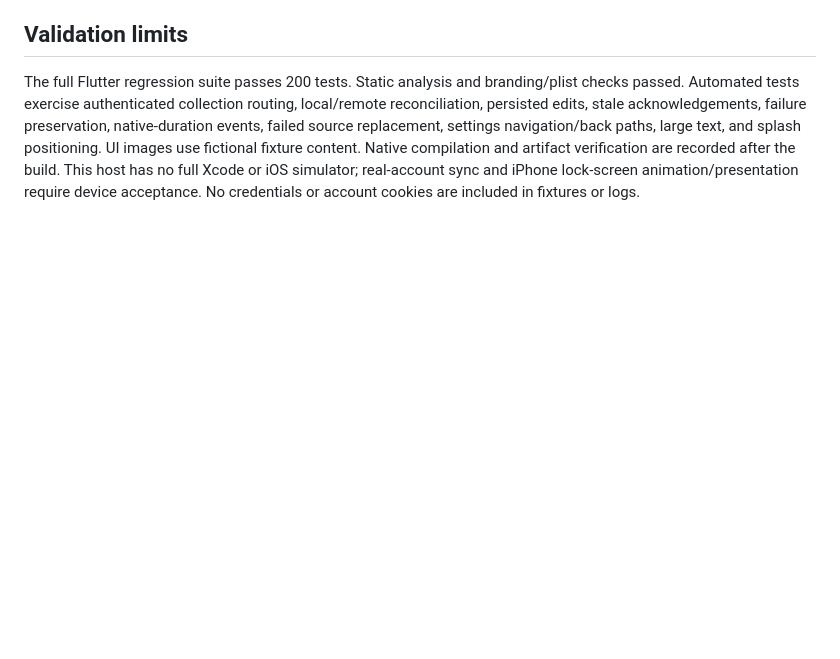
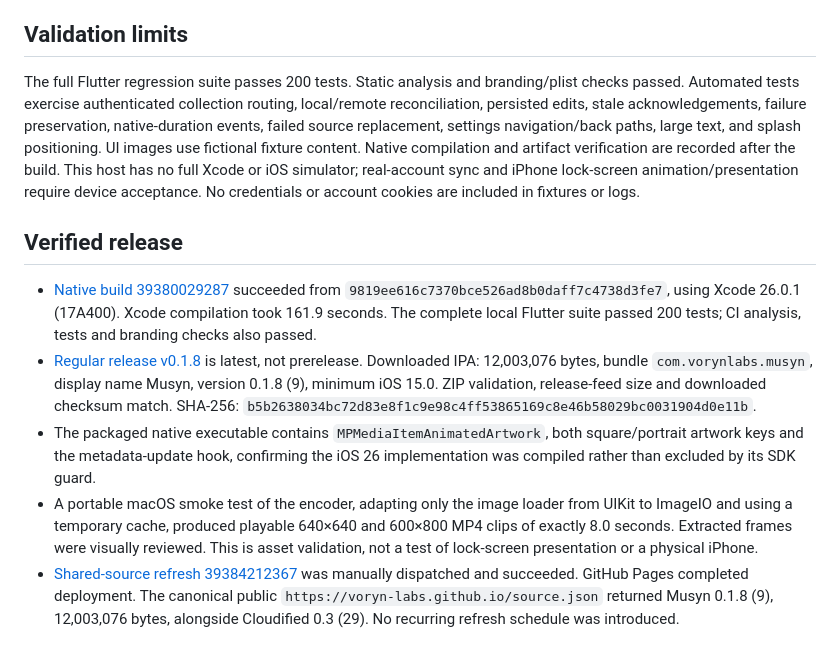
Before and after one commit to Voryn-Labs/Musyn, a Markdown page: docs/DEVICE_LOG_AUDIT_0.1.8.md, the part around the change. Drawn GitHub-style; blank space fills up the shorter version.

```diff
--- a/docs/DEVICE_LOG_AUDIT_0.1.8.md
+++ b/docs/DEVICE_LOG_AUDIT_0.1.8.md
@@ -37,3 +37,11 @@ Spotify's recommendations endpoint is deprecated. New development apps currently
 ## Validation limits
 
 The full Flutter regression suite passes 200 tests. Static analysis and branding/plist checks passed. Automated tests exercise authenticated collection routing, local/remote reconciliation, persisted edits, stale acknowledgements, failure preservation, native-duration events, failed source replacement, settings navigation/back paths, large text, and splash positioning. UI images use fictional fixture content. Native compilation and artifact verification are recorded after the build. This host has no full Xcode or iOS simulator; real-account sync and iPhone lock-screen animation/presentation require device acceptance. No credentials or account cookies are included in fixtures or logs.
+
+## Verified release
+
+- [Native build 39380029287](https://github.com/Voryn-Labs/Musyn/actions/runs/39380029287) succeeded from `9819ee616c7370bce526ad8b0daff7c4738d3fe7`, using Xcode 26.0.1 (17A400). Xcode compilation took 161.9 seconds. The complete local Flutter suite passed 200 tests; CI analysis, tests and branding checks also passed.
+- [Regular release v0.1.8](https://github.com/Voryn-Labs/Musyn/releases/tag/v0.1.8) is latest, not prerelease. Downloaded IPA: 12,003,076 bytes, bundle `com.vorynlabs.musyn`, display name Musyn, version 0.1.8 (9), minimum iOS 15.0. ZIP validation, release-feed size and downloaded checksum match. SHA-256: `b5b2638034bc72d83e8f1c9e98c4ff53865169c8e46b58029bc0031904d0e11b`.
+- The packaged native executable contains `MPMediaItemAnimatedArtwork`, both square/portrait artwork keys and the metadata-update hook, confirming the iOS 26 implementation was compiled rather than excluded by its SDK guard.
+- A portable macOS smoke test of the encoder, adapting only the image loader from UIKit to ImageIO and using a temporary cache, produced playable 640×640 and 600×800 MP4 clips of exactly 8.0 seconds. Extracted frames were visually reviewed. This is asset validation, not a test of lock-screen presentation or a physical iPhone.
+- [Shared-source refresh 39384212367](https://github.com/Voryn-Labs/Voryn-Labs.github.io/actions/runs/39384212367) was manually dispatched and succeeded. GitHub Pages completed deployment. The canonical public `https://voryn-labs.github.io/source.json` returned Musyn 0.1.8 (9), 12,003,076 bytes, alongside Cloudified 0.3 (29). No recurring refresh schedule was introduced.
```
Also changed, not shown: README.md (+6 -6 lines).
